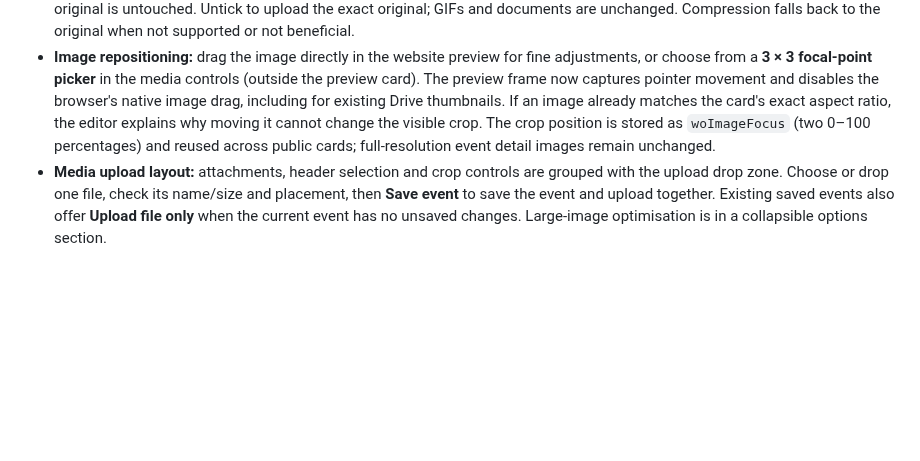
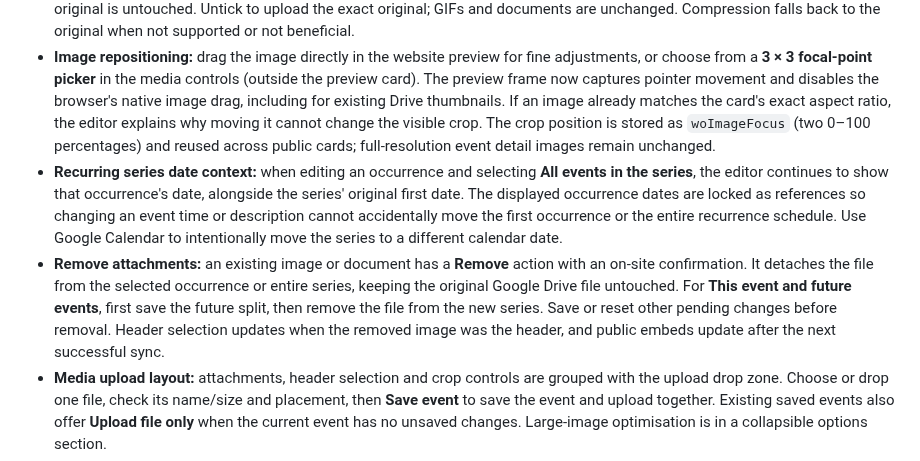
Before and after one commit to opmedia-dev/whats-on-calender, a Markdown page: admin/README.md, the part around the change. Drawn GitHub-style; blank space fills up the shorter version.

Commit message:
Document series date reference and attachment-only removal without deleting Drive assets

```diff
--- a/admin/README.md
+++ b/admin/README.md
@@ -102,6 +102,8 @@ legacy events** without an explicit choice.
 - **When an image is selected in the editor**, Save event now saves the calendar data and uploads the selected image together. The operation reports separate calendar/save/upload results, preserves the selected file on failure, and restores controls even if refresh fails. Drive upload requires `EDITOR_UPLOAD_FOLDER_ID` to be set in the Apps Script source and a new web-app deployment version.
 - **Faster uploads:** the editor now offers an enabled-by-default **Optimise large pictures** option. JPEG/PNG/WebP files of 700 KB or more can be converted to a smaller WebP copy (longest side at most 2400px) in the browser before transfer. The local original is untouched. Untick to upload the exact original; GIFs and documents are unchanged. Compression falls back to the original when not supported or not beneficial.
 - **Image repositioning:** drag the image directly in the website preview for fine adjustments, or choose from a **3 × 3 focal-point picker** in the media controls (outside the preview card). The preview frame now captures pointer movement and disables the browser's native image drag, including for existing Drive thumbnails. If an image already matches the card's exact aspect ratio, the editor explains why moving it cannot change the visible crop. The crop position is stored as `woImageFocus` (two 0–100 percentages) and reused across public cards; full-resolution event detail images remain unchanged.
+- **Recurring series date context:** when editing an occurrence and selecting **All events in the series**, the editor continues to show that occurrence's date, alongside the series' original first date. The displayed occurrence dates are locked as references so changing an event time or description cannot accidentally move the first occurrence or the entire recurrence schedule. Use Google Calendar to intentionally move the series to a different calendar date.
+- **Remove attachments:** an existing image or document has a **Remove** action with an on-site confirmation. It detaches the file from the selected occurrence or entire series, keeping the original Google Drive file untouched. For **This event and future events**, first save the future split, then remove the file from the new series. Save or reset other pending changes before removal. Header selection updates when the removed image was the header, and public embeds update after the next successful sync.
 - **Media upload layout:** attachments, header selection and crop controls are grouped with the upload drop zone. Choose or drop one file, check its name/size and placement, then **Save event** to save the event and upload together. Existing saved events also offer **Upload file only** when the current event has no unsaved changes. Large-image optimisation is in a collapsible options section.
 - **In-app messages:** editor confirmation dialogs now cover delete, discard, recurrence scope changes, upload and link entry; browser alert/confirm/prompt boxes are not used. Success and error notices appear inside the app, with dismissible errors. Changes in Google Calendar still require the user to confirm the appropriate recurrence scope.
 - Existing attachments appear as compact thumbnail rows, with friendly labels for opaque Google Drive UUID filenames, **Open file** links, and a radio button to select the header. A separate compact **No header image** radio uses the category placeholder while retaining gallery images. For an existing event with several images, select **Use as header** beside
```
